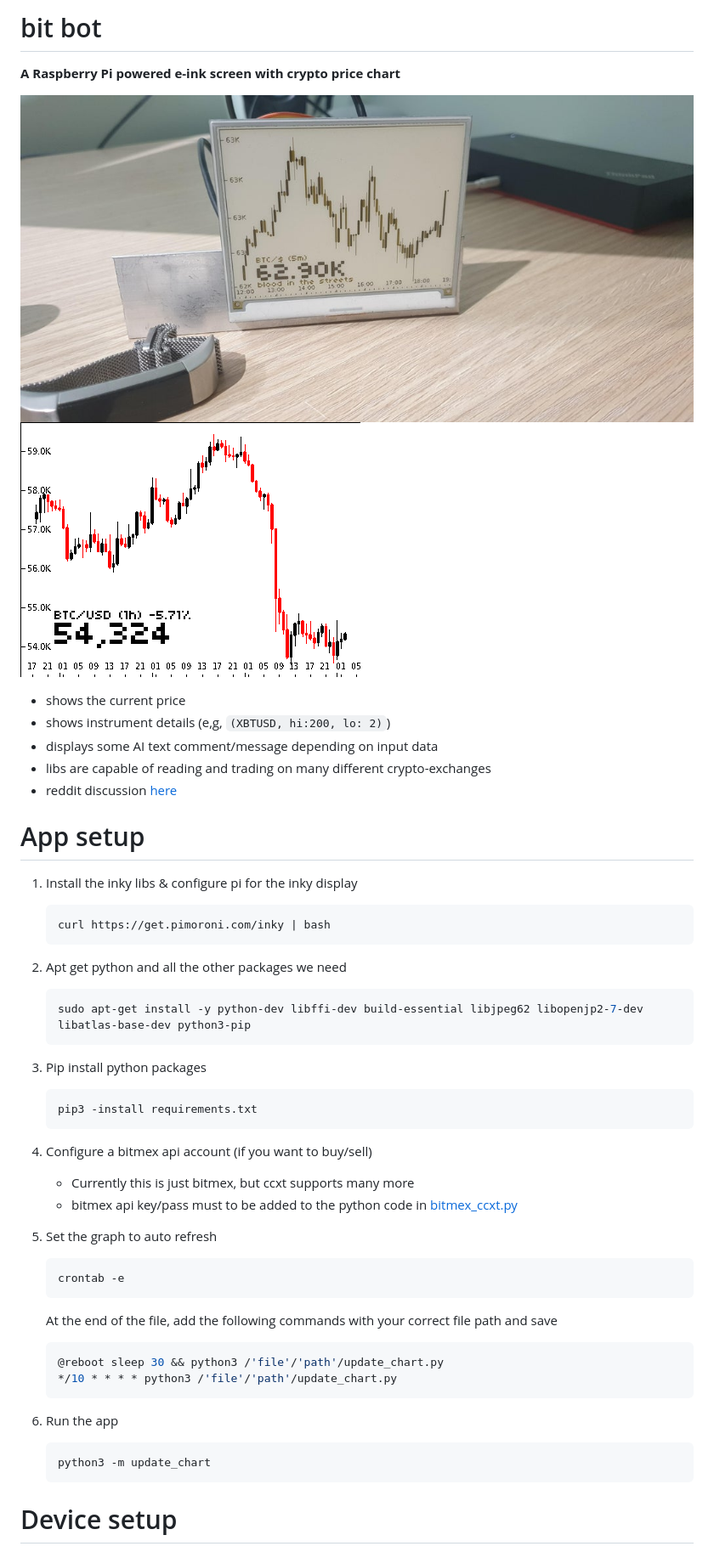
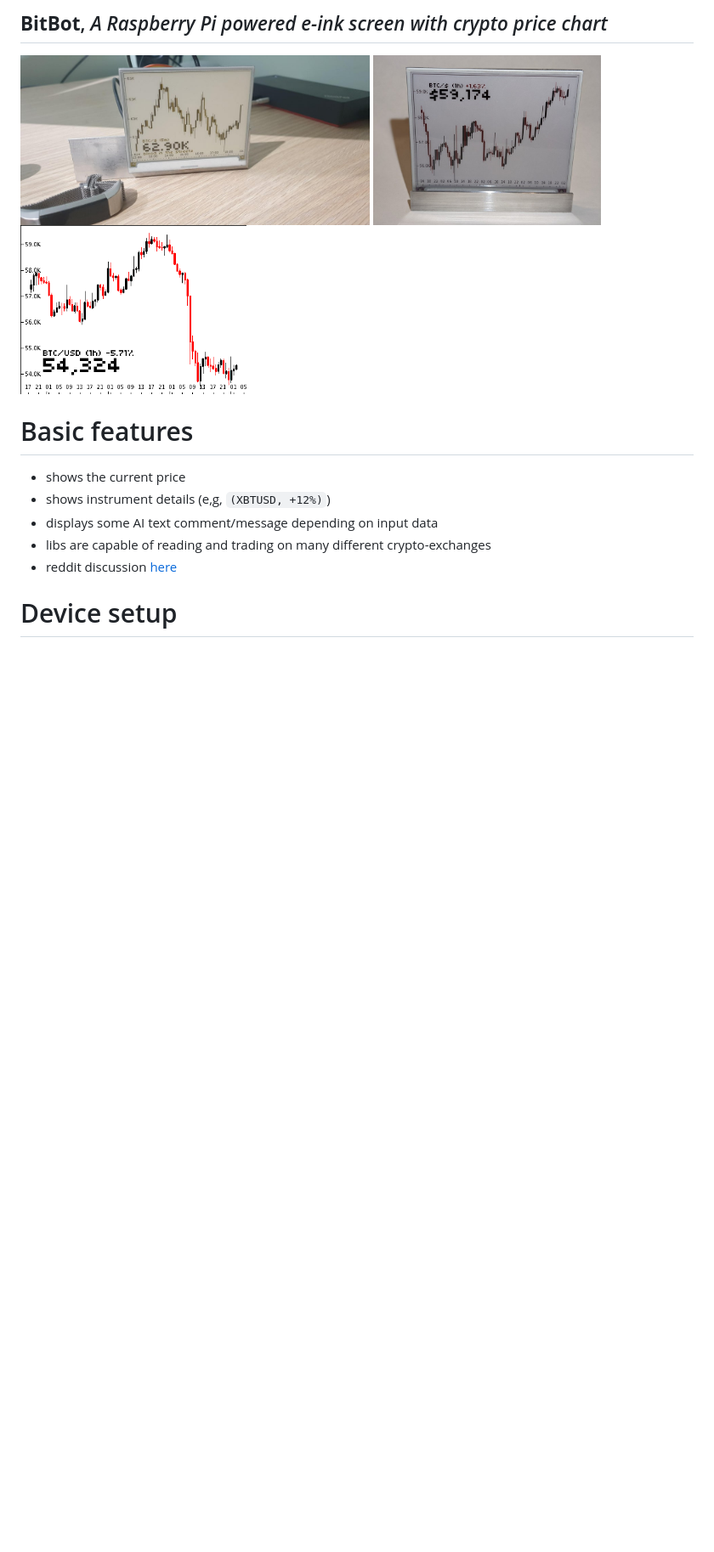
Before and after one commit to donbing/Bitbot, a Markdown page: readme.md, the part around the change printed below. Shown: that part at 85% size. Rendered like a GitHub page; pictures changed too: bitbot-v2.png (added); blank space fills up the shorter version.

````diff
--- a/readme.md
+++ b/readme.md
@@ -1,50 +1,17 @@
-# bit bot
-**A Raspberry Pi powered e-ink screen with crypto price chart**
+## **BitBot**, *A Raspberry Pi powered e-ink screen with crypto price chart*
+<div>
+    <img height="200" src="bit-bot.jpg">
+    <img height="200" src="bitbot-v2.png">
+    <img height="200" src="last_display.png">
+</div>
 
-![device](bit-bot.jpg)
-![screenshot](last_display.png)
-
+# Basic features
  - shows the current price
- - shows instrument details (e,g, ```(XBTUSD, hi:200, lo: 2)```)
+ - shows instrument details (e,g, ```(XBTUSD, +12%)```)
  - displays some AI text comment/message depending on input data
  - libs are capable of reading and trading on many different crypto-exchanges
  - reddit discussion [here](https://www.reddit.com/r/raspberry_pi/comments/mrne5p/my_eink_cryptowatcher/)
 
-
-# App setup
-1. Install the inky libs & configure pi for the inky display
-    ```sh
-    curl https://get.pimoroni.com/inky | bash
-    ```
-
-2. Apt get python and all the other packages we need
-    ```sh
-    sudo apt-get install -y python-dev libffi-dev build-essential libjpeg62 libopenjp2-7-dev libatlas-base-dev python3-pip
-    ```
-
-3. Pip install python packages
-    ```sh
-    pip3 -install requirements.txt
-    ```
-
-4. Configure a bitmex api account (if you want to buy/sell)
-    - Currently this is just bitmex, but ccxt supports many more
-    - bitmex api key/pass must to be added to the python code in [bitmex_ccxt.py](bitmex_ccxt.py)
-
-5. Set the graph to auto refresh
-    ```sh
-    crontab -e
-    ```
-    At the end of the file, add the following commands with your correct file path and save
-    ```sh
-    @reboot sleep 30 && python3 /'file'/'path'/update_chart.py
-    */10 * * * * python3 /'file'/'path'/update_chart.py
-    ```
-
-7. Run the app
-    ```sh
-    python3 -m update_chart
-    ```
 
 # Device setup
  > wifi connection script provided by https://github.com/jasbur/RaspiWiFi
````
Also changed, not shown: other parts of readme.md (+70 -10 lines), features.md (added, +42 -0 lines).
